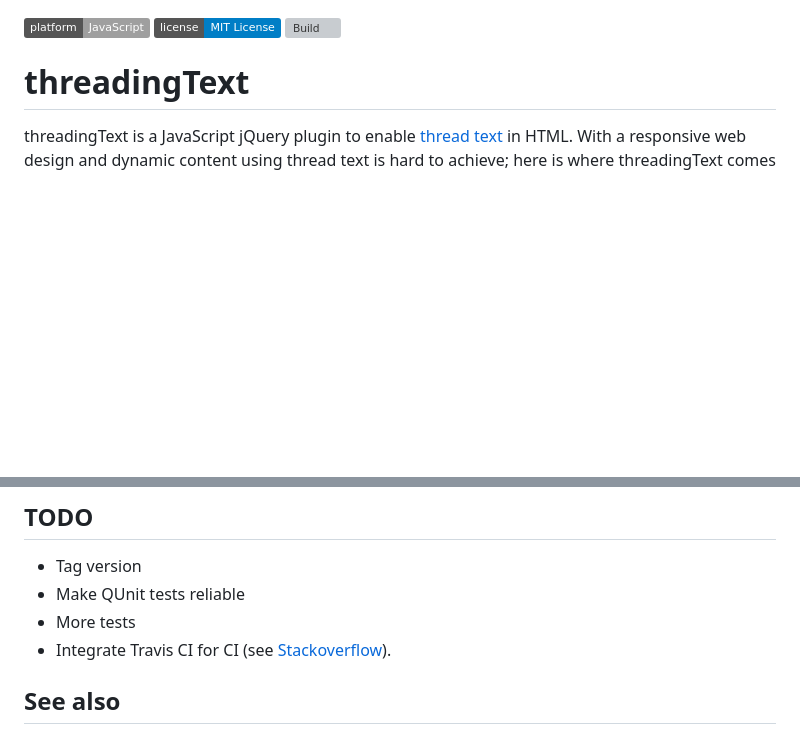
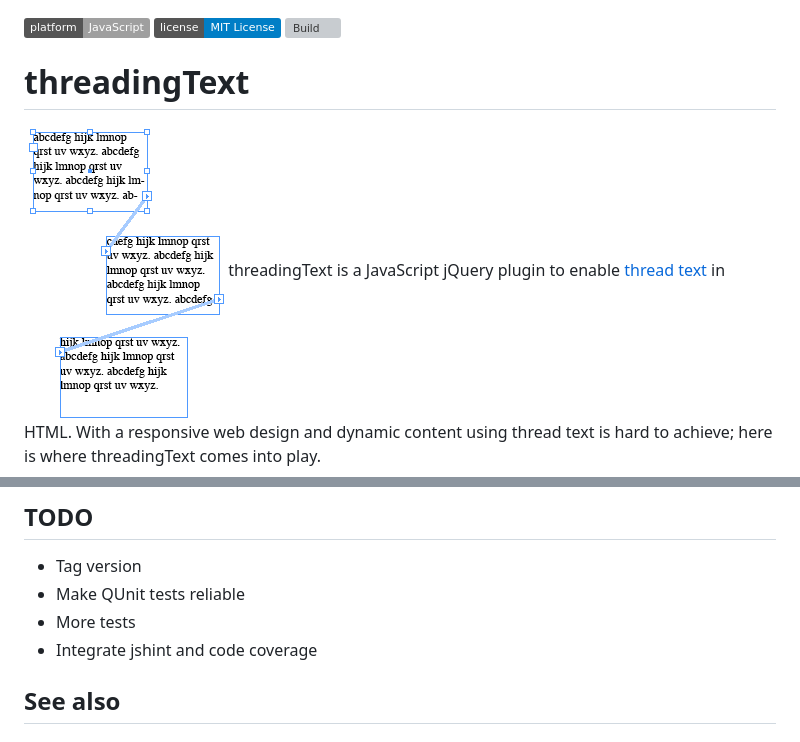
Before and after one commit to pkcpkc/threadingText, a Markdown page: README.md, 2 parts joined by grey strips. Rendered like a GitHub page; pictures changed too: threadtext.png (added); badges without logos; blank space fills up the shorter version; grey boxes are pictures that could not be loaded.

```diff
--- a/README.md
+++ b/README.md
@@ -3,6 +3,7 @@
 ![Build](https://travis-ci.org/pkcpkc/threadingText.svg)
 
 # threadingText
+![Thread Text](./threadtext.png)
 threadingText is a JavaScript jQuery plugin to enable [thread text](http://blogs.adobe.com/indesignpost/2011/04/quick-tip-master-text-threading-in-adobe-indesign/) in HTML.
 With a responsive web design and dynamic content using thread text is hard to achieve; here is where threadingText comes into play.
 
@@ -65,7 +66,7 @@ If my code proved useful for you, you might want to consider to send a small [do
 * Tag version
 * Make QUnit tests reliable
 * More tests
-* Integrate Travis CI for CI (see [Stackoverflow](http://stackoverflow.com/questions/13412211/using-travis-ci-for-client-side-javascript-libraries)).
+* Integrate jshint and code coverage
 
 ## See also
 
```
